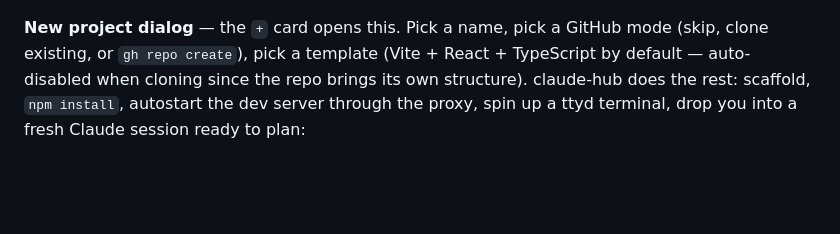
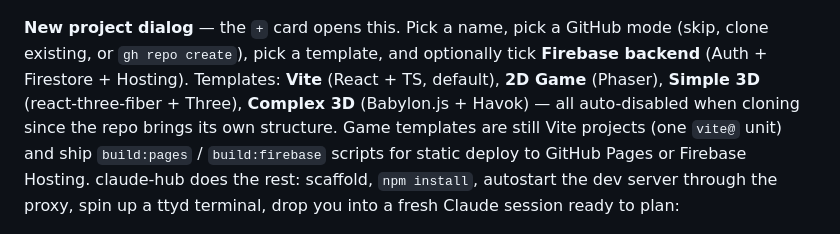
Before and after one commit to dpwhittaker/claude-hub, a Markdown page: README.md, the part around the change. Drawn GitHub-style; blank space fills up the shorter version.

```diff
--- a/README.md
+++ b/README.md
@@ -44,7 +44,7 @@ unless you opt in (see "Sharing across devices" below).
 
 ![Develop terminal](docs/img/develop.png)
 
-**New project dialog** — the `+` card opens this. Pick a name, pick a GitHub mode (skip, clone existing, or `gh repo create`), pick a template (Vite + React + TypeScript by default — auto-disabled when cloning since the repo brings its own structure). claude-hub does the rest: scaffold, `npm install`, autostart the dev server through the proxy, spin up a ttyd terminal, drop you into a fresh Claude session ready to plan:
+**New project dialog** — the `+` card opens this. Pick a name, pick a GitHub mode (skip, clone existing, or `gh repo create`), pick a template, and optionally tick **Firebase backend** (Auth + Firestore + Hosting). Templates: **Vite** (React + TS, default), **2D Game** (Phaser), **Simple 3D** (react-three-fiber + Three), **Complex 3D** (Babylon.js + Havok) — all auto-disabled when cloning since the repo brings its own structure. Game templates are still Vite projects (one `vite@` unit) and ship `build:pages` / `build:firebase` scripts for static deploy to GitHub Pages or Firebase Hosting. claude-hub does the rest: scaffold, `npm install`, autostart the dev server through the proxy, spin up a ttyd terminal, drop you into a fresh Claude session ready to plan:
 
 ![New project dialog](docs/img/new-project.png)
 
```
Also changed, not shown: AGENTS.md (+29 -7 lines), SPEC.md (+1 -1 lines).
